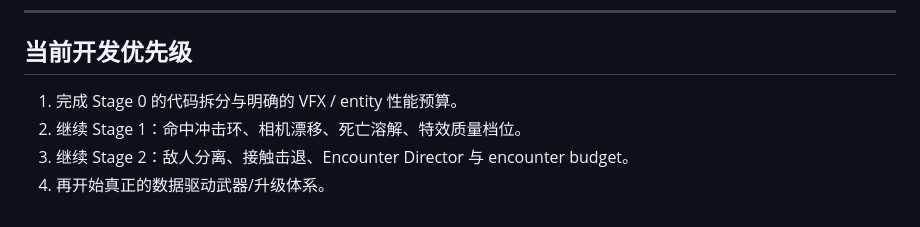
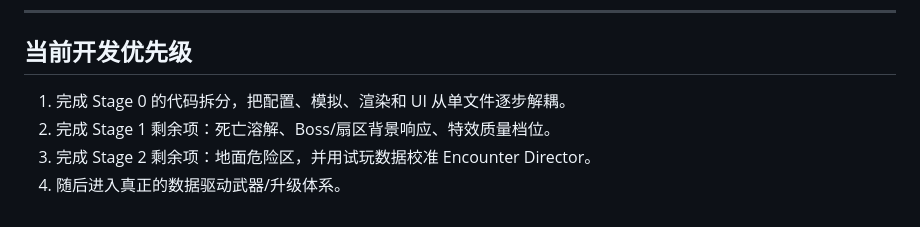
Before and after one commit to liz296738-jpg/first-game, a Markdown page: ROADMAP.md, the part around one of its changes. GitHub-like rendering.

Commit message:
docs: complete encounter-director visual milestones

```diff
--- a/ROADMAP.md
+++ b/ROADMAP.md
@@ -122,7 +122,7 @@
 
 ## 当前开发优先级
 
-1. 完成 Stage 0 的代码拆分与明确的 VFX / entity 性能预算。
-2. 继续 Stage 1：命中冲击环、相机漂移、死亡溶解、特效质量档位。
-3. 继续 Stage 2：敌人分离、接触击退、Encounter Director 与 encounter budget。
-4. 再开始真正的数据驱动武器/升级体系。
+1. 完成 Stage 0 的代码拆分，把配置、模拟、渲染和 UI 从单文件逐步解耦。
+2. 完成 Stage 1 剩余项：死亡溶解、Boss/扇区背景响应、特效质量档位。
+3. 完成 Stage 2 剩余项：地面危险区，并用试玩数据校准 Encounter Director。
+4. 随后进入真正的数据驱动武器/升级体系。
```
Also changed, not shown: other parts of ROADMAP.md (+6 -6 lines).
